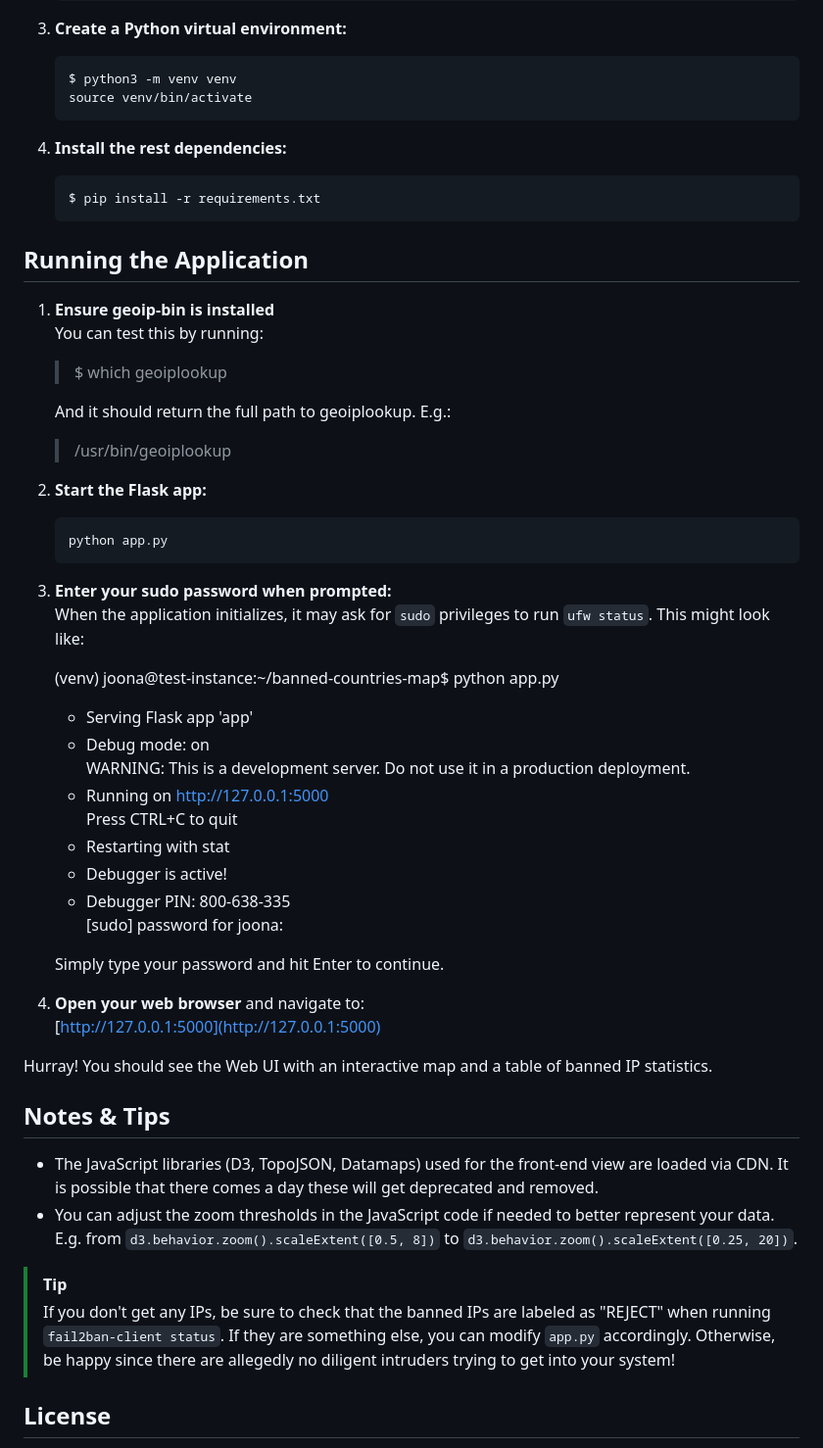
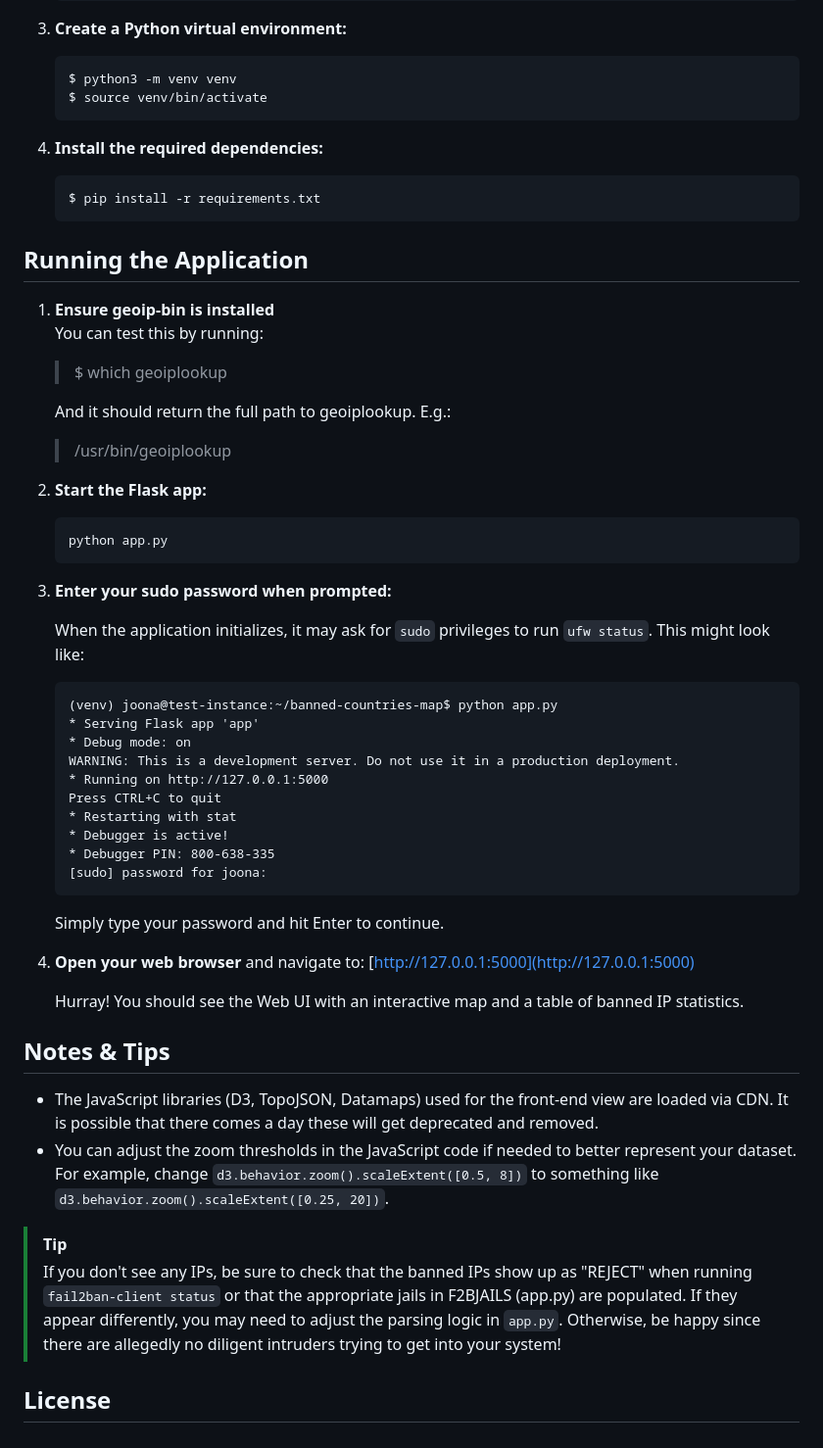
Before and after one commit to joonanykanen/banned-countries-map, a Markdown page: README.md, the part around the change. Shown: that part at 98% size. Rendered like a GitHub page.

Commit message:
📝 docs: Minor changes regarding new F2BJAILS

````diff
--- a/README.md
+++ b/README.md
@@ -46,11 +46,10 @@ Before running the app on Ubuntu 22.04 (or similar), ensure you have:
 
    ```bash
    $ python3 -m venv venv
-   source venv/bin/activate
+   $ source venv/bin/activate
    ```
 
-4. **Install the rest dependencies:**
-
+4. **Install the required dependencies:**
    ```bash
    $ pip install -r requirements.txt
    ```
@@ -59,9 +58,10 @@ Before running the app on Ubuntu 22.04 (or similar), ensure you have:
 
 1. **Ensure geoip-bin is installed**
    You can test this by running:
-   >$ which geoiplookup
 
-    And it should return the full path to geoiplookup. E.g.:
+   > $ which geoiplookup
+
+   And it should return the full path to geoiplookup. E.g.:
 
    > /usr/bin/geoiplookup
 
@@ -72,8 +72,10 @@ Before running the app on Ubuntu 22.04 (or similar), ensure you have:
    ```
 
 3. **Enter your sudo password when prompted:**
+
    When the application initializes, it may ask for `sudo` privileges to run `ufw status`. This might look like:
 
+   ```
    (venv) joona@test-instance:~/banned-countries-map$ python app.py
    * Serving Flask app 'app'
    * Debug mode: on
@@ -84,22 +86,22 @@ Before running the app on Ubuntu 22.04 (or similar), ensure you have:
    * Debugger is active!
    * Debugger PIN: 800-638-335
    [sudo] password for joona:
+   ```
 
    Simply type your password and hit Enter to continue.
 
 4. **Open your web browser** and navigate to:
    [http://127.0.0.1:5000](http://127.0.0.1:5000)
 
-Hurray! You should see the Web UI with an interactive map and a table of banned IP statistics.
-
+   Hurray! You should see the Web UI with an interactive map and a table of banned IP statistics.
 
 ## Notes & Tips
 
 - The JavaScript libraries (D3, TopoJSON, Datamaps) used for the front-end view are loaded via CDN. It is possible that there comes a day these will get deprecated and removed.
-- You can adjust the zoom thresholds in the JavaScript code if needed to better represent your data. E.g. from `d3.behavior.zoom().scaleExtent([0.5, 8])` to `d3.behavior.zoom().scaleExtent([0.25, 20])`.
+- You can adjust the zoom thresholds in the JavaScript code if needed to better represent your dataset. For example, change `d3.behavior.zoom().scaleExtent([0.5, 8])` to something like `d3.behavior.zoom().scaleExtent([0.25, 20])`.
 
 > [!TIP]
-> If you don't get any IPs, be sure to check that the banned IPs are labeled as "REJECT" when running `fail2ban-client status`. If they are something else, you can modify `app.py` accordingly. Otherwise, be happy since there are allegedly no diligent intruders trying to get into your system!
+> If you don't see any IPs, be sure to check that the banned IPs show up as "REJECT" when running `fail2ban-client status` or that the appropriate jails in F2BJAILS (app.py) are populated. If they appear differently, you may need to adjust the parsing logic in `app.py`. Otherwise, be happy since there are allegedly no diligent intruders trying to get into your system!
 
 ## License
 
````
